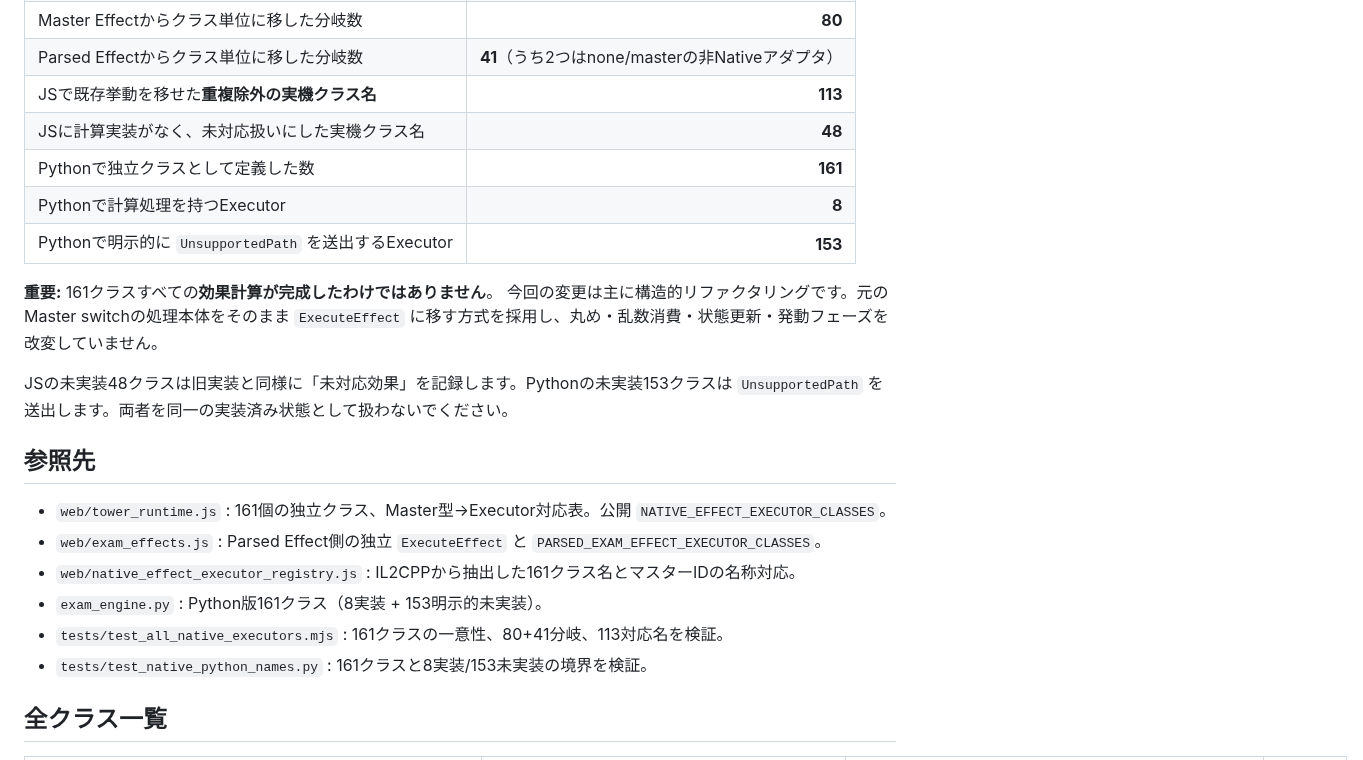
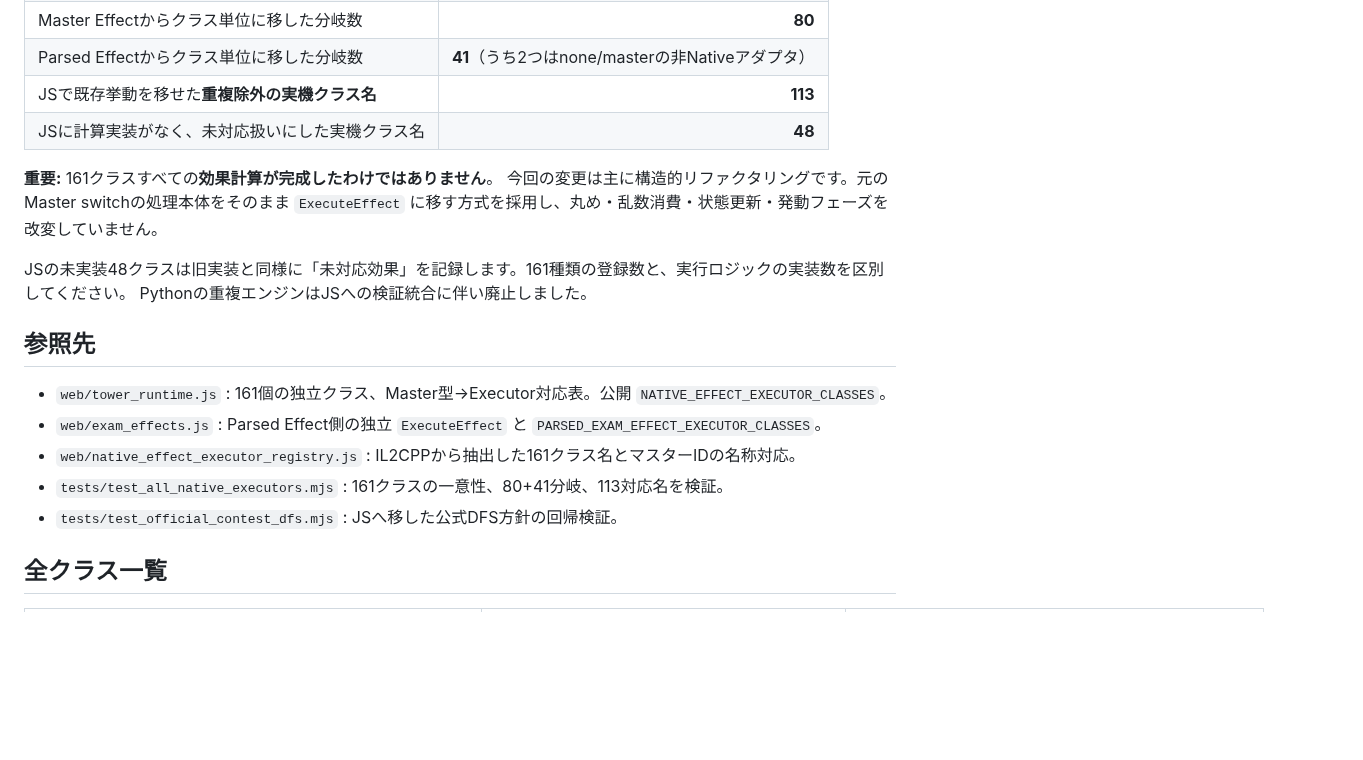
Before and after one commit to atuy1219/gakumas-sim, a Markdown page: docs/native-executor-coverage.md, the part around one of its changes. GitHub-like rendering; blank space fills up the shorter version.

Commit message:
docs: remove obsolete Python Executor coverage and preserve 161 JS entries

```diff
--- a/docs/native-executor-coverage.md
+++ b/docs/native-executor-coverage.md
@@ -12,25 +12,21 @@
 | Parsed Effectからクラス単位に移した分岐数 | **41**（うち2つはnone/masterの非Nativeアダプタ） |
 | JSで既存挙動を移せた**重複除外の実機クラス名** | **113** |
 | JSに計算実装がなく、未対応扱いにした実機クラス名 | **48** |
-| Pythonで独立クラスとして定義した数 | **161** |
-| Pythonで計算処理を持つExecutor | **8** |
-| Pythonで明示的に `UnsupportedPath` を送出するExecutor | **153** |
 
 **重要:** 161クラスすべての**効果計算が完成したわけではありません**。
 今回の変更は主に構造的リファクタリングです。元のMaster switchの処理本体をそのまま
 `ExecuteEffect` に移す方式を採用し、丸め・乱数消費・状態更新・発動フェーズを改変していません。
 
-JSの未実装48クラスは旧実装と同様に「未対応効果」を記録します。Pythonの未実装153クラスは
-`UnsupportedPath` を送出します。両者を同一の実装済み状態として扱わないでください。
+JSの未実装48クラスは旧実装と同様に「未対応効果」を記録します。161種類の登録数と、実行ロジックの実装数を区別してください。
+Pythonの重複エンジンはJSへの検証統合に伴い廃止しました。
 
 ## 参照先
 
 - `web/tower_runtime.js` : 161個の独立クラス、Master型→Executor対応表。公開 `NATIVE_EFFECT_EXECUTOR_CLASSES`。
 - `web/exam_effects.js` : Parsed Effect側の独立 `ExecuteEffect` と `PARSED_EXAM_EFFECT_EXECUTOR_CLASSES`。
 - `web/native_effect_executor_registry.js` : IL2CPPから抽出した161クラス名とマスターIDの名称対応。
-- `exam_engine.py` : Python版161クラス（8実装 + 153明示的未実装）。
 - `tests/test_all_native_executors.mjs` : 161クラスの一意性、80+41分岐、113対応名を検証。
-- `tests/test_native_python_names.py` : 161クラスと8実装/153未実装の境界を検証。
+- `tests/test_official_contest_dfs.mjs` : JSへ移した公式DFS方針の回帰検証。
 
 ## 全クラス一覧
 
```
Also changed, not shown: other parts of docs/native-executor-coverage.md (+163 -163 lines).
